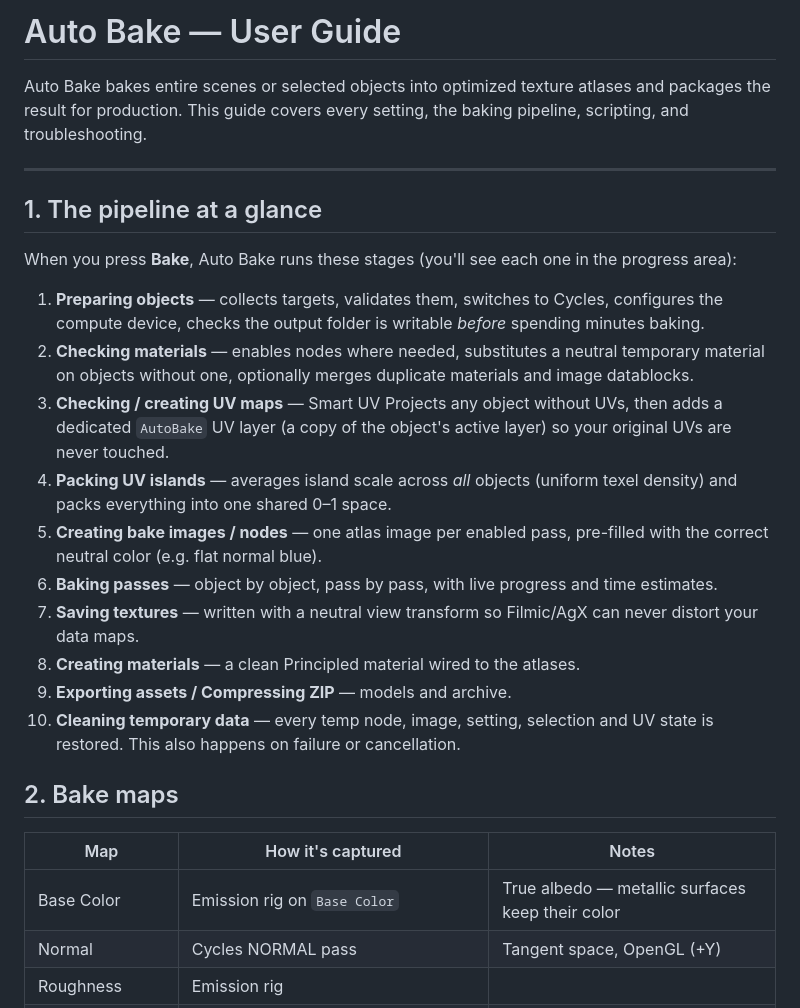
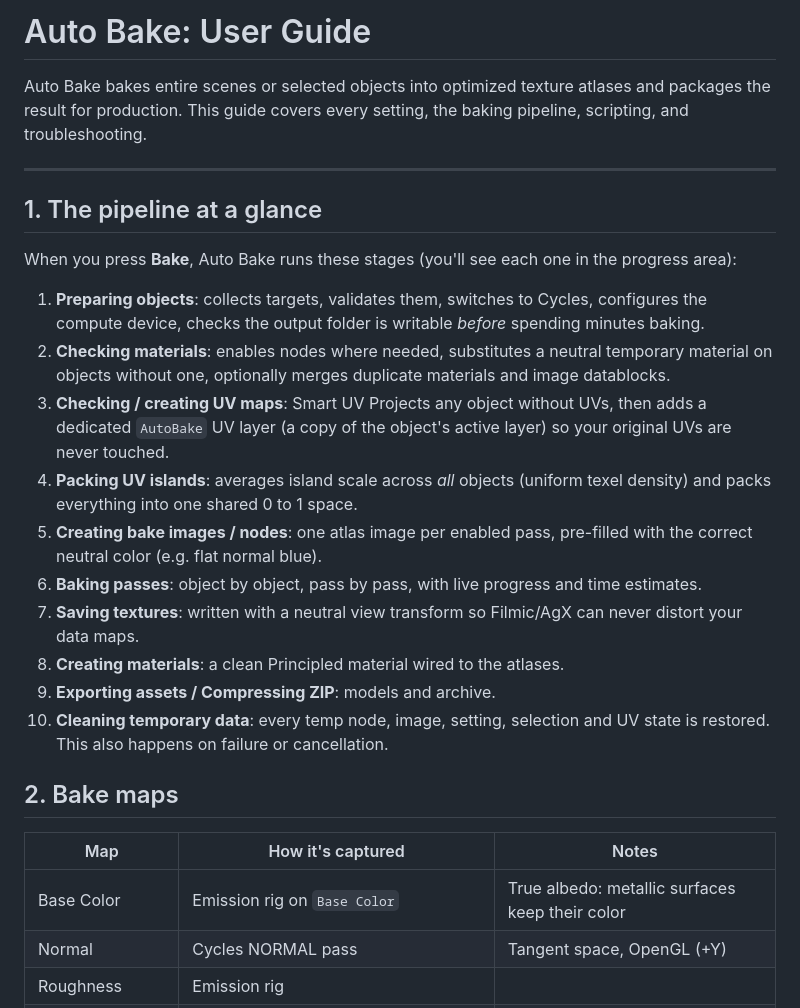
Before and after one commit to Sketch494/Auto-Bake, a Markdown page: docs/USER_GUIDE.md, the part around one of its changes. Drawn GitHub-style.

Commit message:
docs: remove em dashes from user guide

```diff
--- a/docs/USER_GUIDE.md
+++ b/docs/USER_GUIDE.md
@@ -1,4 +1,4 @@
-# Auto Bake — User Guide
+# Auto Bake: User Guide
 
 Auto Bake bakes entire scenes or selected objects into optimized texture
 atlases and packages the result for production. This guide covers every
@@ -11,33 +11,33 @@ setting, the baking pipeline, scripting, and troubleshooting.
 When you press **Bake**, Auto Bake runs these stages (you'll see each one in
 the progress area):
 
-1. **Preparing objects** — collects targets, validates them, switches to
+1. **Preparing objects**: collects targets, validates them, switches to
    Cycles, configures the compute device, checks the output folder is
    writable *before* spending minutes baking.
-2. **Checking materials** — enables nodes where needed, substitutes a neutral
+2. **Checking materials**: enables nodes where needed, substitutes a neutral
    temporary material on objects without one, optionally merges duplicate
    materials and image datablocks.
-3. **Checking / creating UV maps** — Smart UV Projects any object without
+3. **Checking / creating UV maps**: Smart UV Projects any object without
    UVs, then adds a dedicated `AutoBake` UV layer (a copy of the object's
    active layer) so your original UVs are never touched.
-4. **Packing UV islands** — averages island scale across *all* objects
-   (uniform texel density) and packs everything into one shared 0–1 space.
-5. **Creating bake images / nodes** — one atlas image per enabled pass,
+4. **Packing UV islands**: averages island scale across *all* objects
+   (uniform texel density) and packs everything into one shared 0 to 1 space.
+5. **Creating bake images / nodes**: one atlas image per enabled pass,
    pre-filled with the correct neutral color (e.g. flat normal blue).
-6. **Baking passes** — object by object, pass by pass, with live progress
+6. **Baking passes**: object by object, pass by pass, with live progress
    and time estimates.
-7. **Saving textures** — written with a neutral view transform so Filmic/AgX
+7. **Saving textures**: written with a neutral view transform so Filmic/AgX
    can never distort your data maps.
-8. **Creating materials** — a clean Principled material wired to the atlases.
-9. **Exporting assets / Compressing ZIP** — models and archive.
-10. **Cleaning temporary data** — every temp node, image, setting, selection
+8. **Creating materials**: a clean Principled material wired to the atlases.
+9. **Exporting assets / Compressing ZIP**: models and archive.
+10. **Cleaning temporary data**: every temp node, image, setting, selection
     and UV state is restored. This also happens on failure or cancellation.
 
 ## 2. Bake maps
 
 | Map | How it's captured | Notes |
 |-----|-------------------|-------|
-| Base Color | Emission rig on `Base Color` | True albedo — metallic surfaces keep their color |
+| Base Color | Emission rig on `Base Color` | True albedo: metallic surfaces keep their color |
 | Normal | Cycles NORMAL pass | Tangent space, OpenGL (+Y) |
 | Roughness | Emission rig | |
 | Metallic | Emission rig | |
```
Also changed, not shown: other parts of docs/USER_GUIDE.md (+20 -20 lines).
